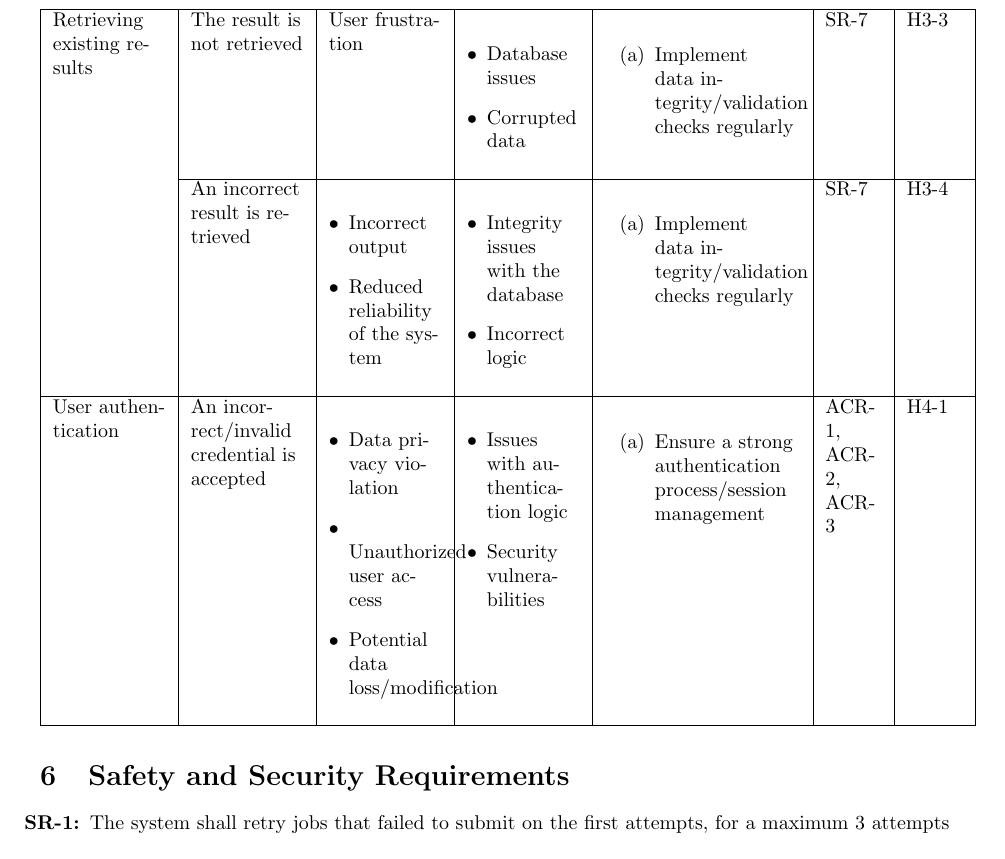
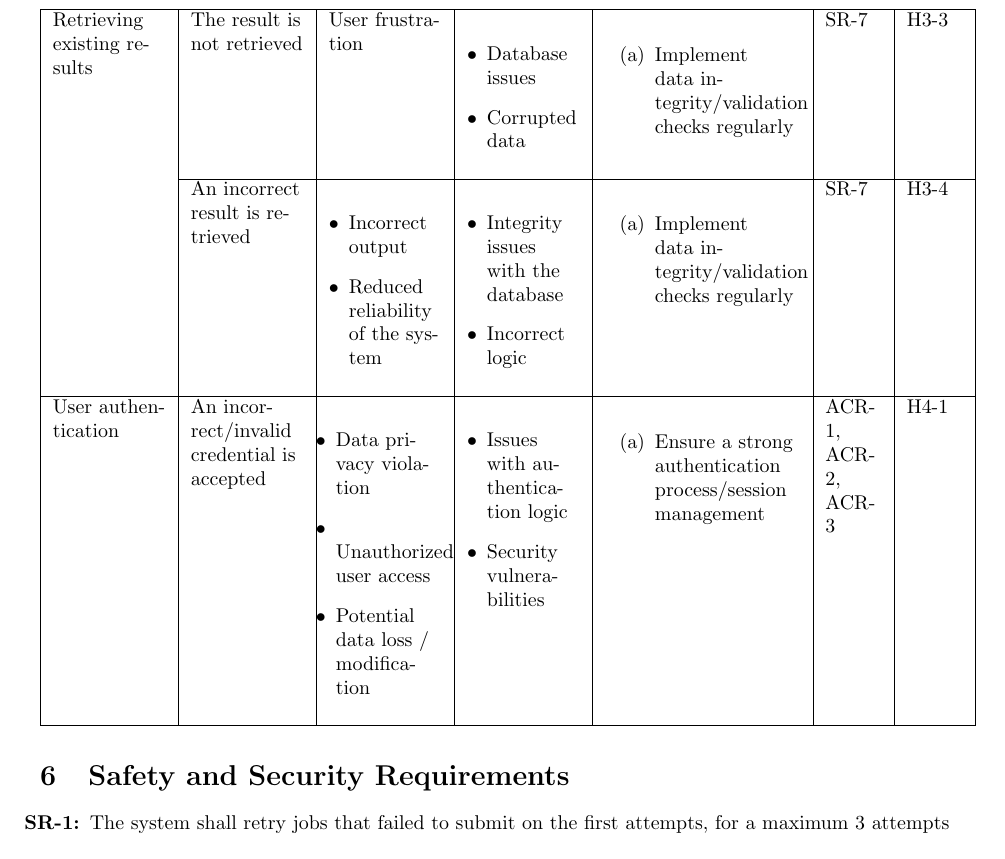
Before and after one commit to AidanMariglia/SOCAlgoTestPlatform, a LaTeX document (docs/HazardAnalysis/HazardAnalysis.tex): part of page 7 of 10, cut so that both start at the same text. The pictures show the PDF file docs/HazardAnalysis/HazardAnalysis.pdf that the author committed with the source.

Commit message:
Fixing Failure Mode Chart

```diff
--- a/docs/HazardAnalysis/HazardAnalysis.tex
+++ b/docs/HazardAnalysis/HazardAnalysis.tex
@@ -237,10 +237,10 @@ The assumptions made will be minimized, however, like many web-based systems a l
         & SR-7 & H3-4\\
         \hline
         User authentication & An incorrect/invalid credential is accepted &
-        \begin{list}{$\bullet$}{\leftmargin=1em \itemindent=0em}
+        \begin{list}{$\bullet$}{\leftmargin=0.35em \itemindent=0em}
             \item Data privacy violation
             \item Unauthorized user access
-            \item Potential data loss/modification
+            \item Potential data loss / modification
         \end{list}
         &
         \begin{list}{$\bullet$}{\leftmargin=1em \itemindent=0em}
```
Also changed, not shown: docs/HazardAnalysis/HazardAnalysis.pdf.
